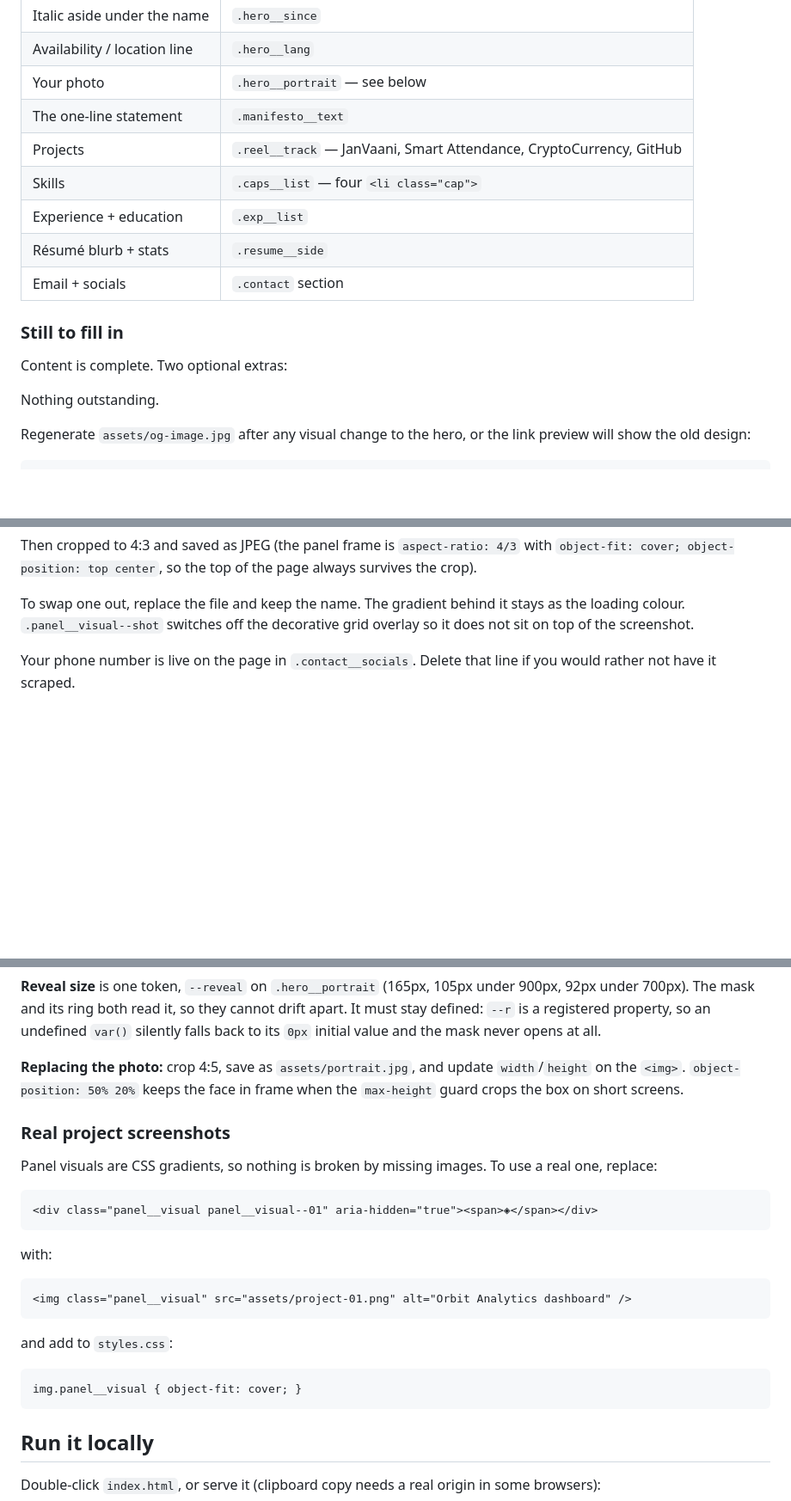
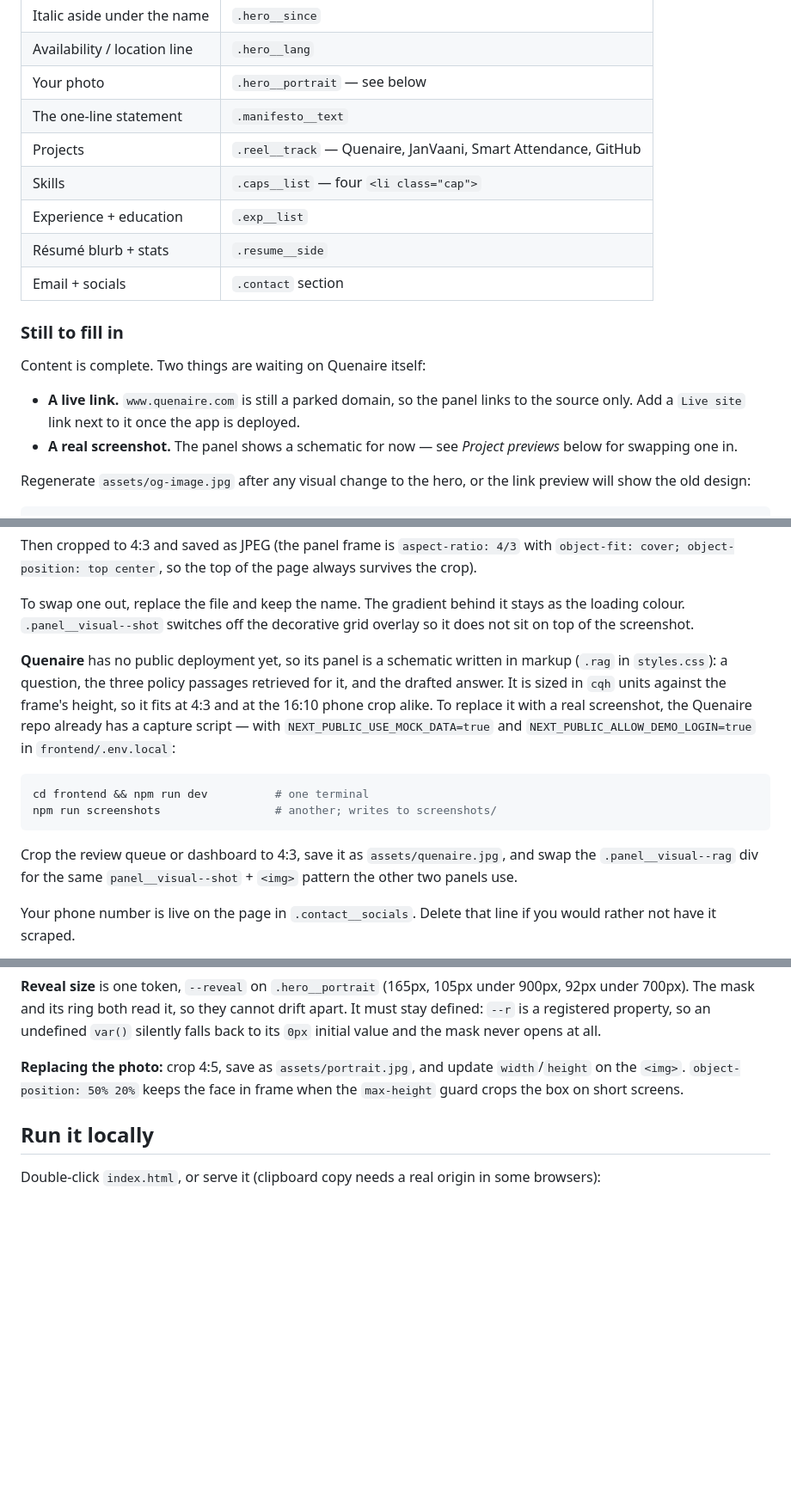
Before and after one commit to HowSuyash/HowSuyash.github.io, a Markdown page: DEVELOPING.md, 3 parts joined by grey strips. Shown at 86% size. GitHub-like rendering; blank space fills up the shorter version.

````diff
--- a/DEVELOPING.md
+++ b/DEVELOPING.md
@@ -60,7 +61,7 @@ Everything is in `index.html`, top to bottom.
 | Availability / location line | `.hero__lang` |
 | Your photo | `.hero__portrait` — see below |
 | The one-line statement | `.manifesto__text` |
-| Projects | `.reel__track` — JanVaani, Smart Attendance, CryptoCurrency, GitHub |
+| Projects | `.reel__track` — Quenaire, JanVaani, Smart Attendance, GitHub |
 | Skills | `.caps__list` — four `<li class="cap">` |
 | Experience + education | `.exp__list` |
 | Résumé blurb + stats | `.resume__side` |
@@ -68,9 +69,13 @@ Everything is in `index.html`, top to bottom.
 
 ### Still to fill in
 
-Content is complete. Two optional extras:
+Content is complete. Two things are waiting on Quenaire itself:
 
-Nothing outstanding.
+- **A live link.** `www.quenaire.com` is still a parked domain, so the
+  panel links to the source only. Add a `Live site` link next to it
+  once the app is deployed.
+- **A real screenshot.** The panel shows a schematic for now — see
+  *Project previews* below for swapping one in.
 
 Regenerate `assets/og-image.jpg` after any visual change to the hero, or
 the link preview will show the old design:
@@ -153,6 +169,23 @@ so the top of the page always survives the crop).
 To swap one out, replace the file and keep the name. The gradient behind
 it stays as the loading colour. `.panel__visual--shot` switches off the
 decorative grid overlay so it does not sit on top of the screenshot.
+
+**Quenaire** has no public deployment yet, so its panel is a schematic
+written in markup (`.rag` in `styles.css`): a question, the three policy
+passages retrieved for it, and the drafted answer. It is sized in `cqh`
+units against the frame's height, so it fits at 4:3 and at the 16:10
+phone crop alike. To replace it with a real screenshot, the Quenaire
+repo already has a capture script — with `NEXT_PUBLIC_USE_MOCK_DATA=true`
+and `NEXT_PUBLIC_ALLOW_DEMO_LOGIN=true` in `frontend/.env.local`:
+
+```bash
+cd frontend && npm run dev          # one terminal
+npm run screenshots                 # another; writes to screenshots/
+```
+
+Crop the review queue or dashboard to 4:3, save it as
+`assets/quenaire.jpg`, and swap the `.panel__visual--rag` div for the
+same `panel__visual--shot` + `<img>` pattern the other two panels use.
 
 Your phone number is live on the page in `.contact__socials`. Delete that
 line if you would rather not have it scraped.
@@ -405,27 +438,6 @@ update `width`/`height` on the `<img>`. `object-position: 50% 20%` keeps
 the face in frame when the `max-height` guard crops the box on short
 screens.
 
-### Real project screenshots
-
-Panel visuals are CSS gradients, so nothing is broken by missing images.
-To use a real one, replace:
-
-```html
-<div class="panel__visual panel__visual--01" aria-hidden="true"><span>◈</span></div>
-```
-
-with:
-
-```html
-<img class="panel__visual" src="assets/project-01.png" alt="Orbit Analytics dashboard" />
-```
-
-and add to `styles.css`:
-
-```css
-img.panel__visual { object-fit: cover; }
-```
-
 ## Run it locally
 
 Double-click `index.html`, or serve it (clipboard copy needs a real origin
````
Also changed, not shown: other parts of DEVELOPING.md (+15 -3 lines), README.md (+3 -2 lines), assets/janvaani.jpg (renamed from assets/project-01.jpg), assets/og-image.jpg, assets/project-03.jpg (deleted), assets/resume-preview.png, assets/smart-attendance.jpg (renamed from assets/project-02.jpg), 4 other files.
